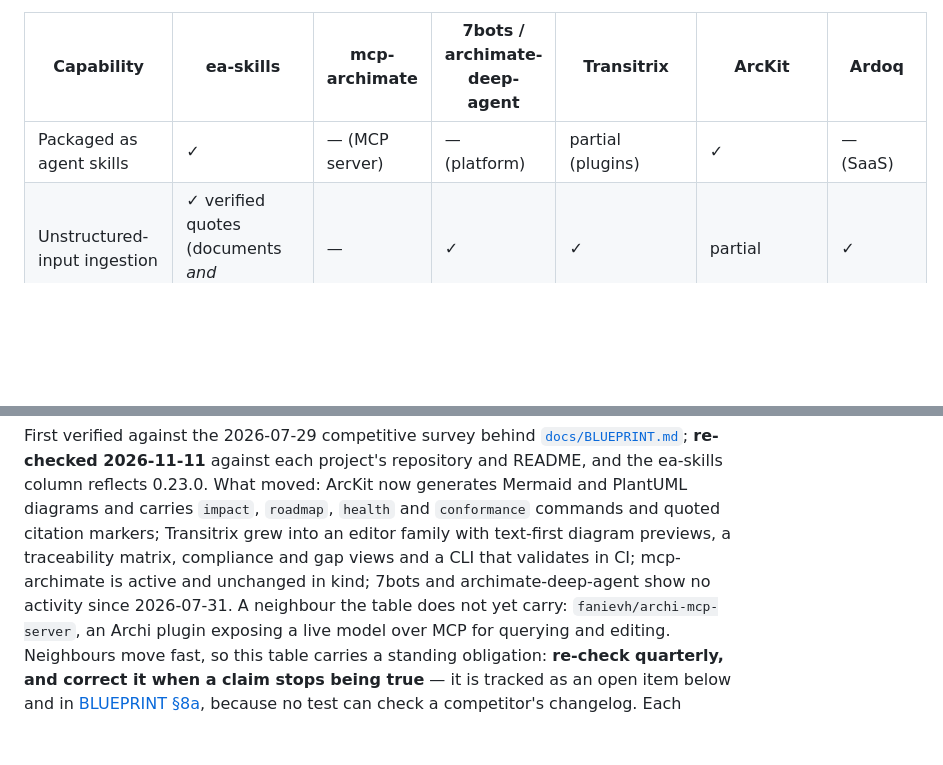
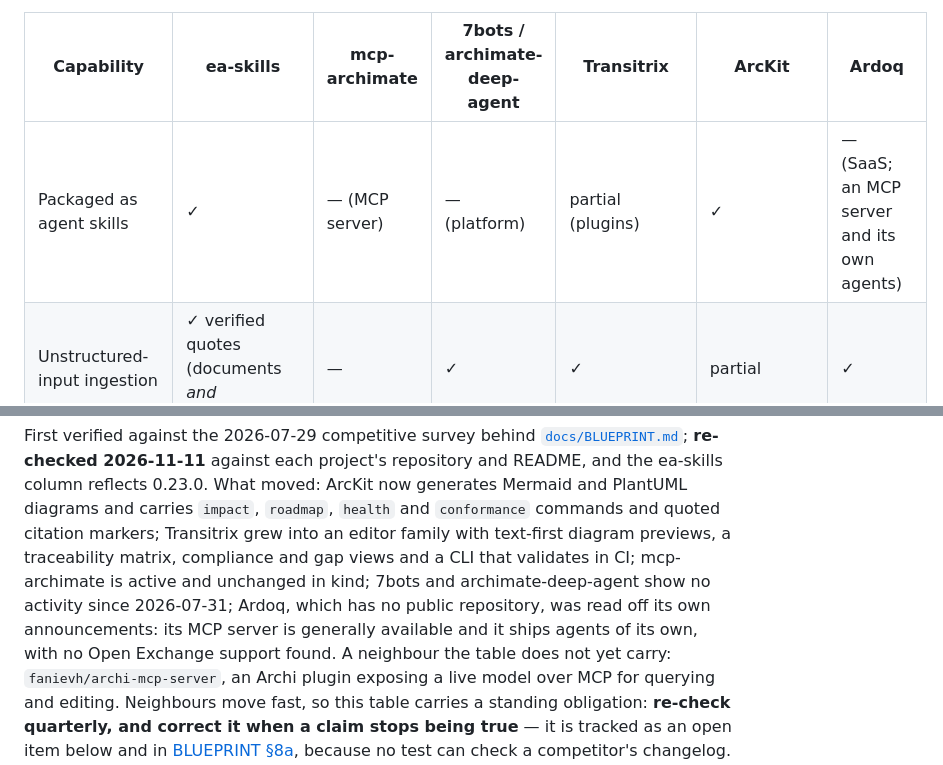
Before and after one commit to dithiothreitol/ea-skills, a Markdown page: README.md, 2 parts joined by grey strips. Rendered like a GitHub page; blank space fills up the shorter version.

Commit message:
README: Ardoq re-checked in the comparison table
Its MCP server is generally available and it ships agents of its own; no
Open Exchange support found. Completes the 2026-11-11 re-check (issue #2).

Co-Authored-By: Claude Opus 5.5 <noreply@anthropic.com>

```diff
--- a/README.md
+++ b/README.md
@@ -337,7 +337,7 @@ agents. What is not otherwise available is the *combination*:
 
 | Capability | ea-skills | mcp-archimate | 7bots / archimate-deep-agent | Transitrix | ArcKit | Ardoq |
 |---|---|---|---|---|---|---|
-| Packaged as agent skills | ✓ | — (MCP server) | — (platform) | partial (plugins) | ✓ | — (SaaS) |
+| Packaged as agent skills | ✓ | — (MCP server) | — (platform) | partial (plugins) | ✓ | — (SaaS; an MCP server and its own agents) |
 | Unstructured-input ingestion | ✓ verified quotes (documents *and* spreadsheets) | — | ✓ | ✓ | partial | ✓ |
 | Real ArchiMate model files (Open Exchange) | ✓ XSD-validated, both directions (compile + brownfield import) | ✓ | ✓ | — (custom YAML) | — (markdown) | — |
 | Generated views | ✓ deterministic SVG, parts nested, connections routed | ✓ | — | ✓ own notation (SVG/PNG) | partial (Mermaid / PlantUML, no ArchiMate notation) | ✓ |
@@ -359,7 +359,9 @@ generates Mermaid and PlantUML diagrams and carries `impact`, `roadmap`, `health
 `conformance` commands and quoted citation markers; Transitrix grew into an editor family
 with text-first diagram previews, a traceability matrix, compliance and gap views and a
 CLI that validates in CI; mcp-archimate is active and unchanged in kind; 7bots and
-archimate-deep-agent show no activity since 2026-07-31. A neighbour the table does not
+archimate-deep-agent show no activity since 2026-07-31; Ardoq, which has no public
+repository, was read off its own announcements: its MCP server is generally available
+and it ships agents of its own, with no Open Exchange support found. A neighbour the table does not
 yet carry: `fanievh/archi-mcp-server`, an Archi plugin exposing a live model over MCP
 for querying and editing. Neighbours move fast, so this table carries a standing
 obligation: **re-check quarterly, and correct it when a claim stops being true** — it is
```
